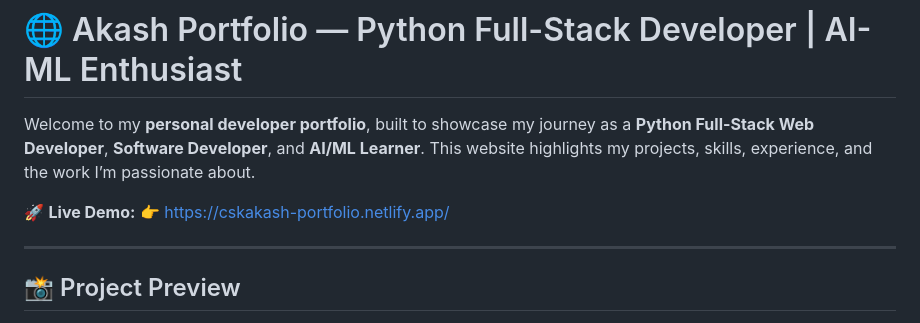
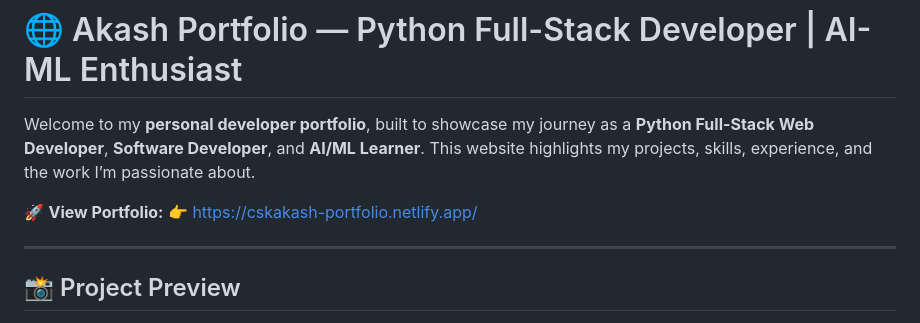
Before and after one commit to cskakashnutakki/Akash-Portfolio, a Markdown page: README.md, the part around the change. GitHub-like rendering.

Commit message:
Update live demo link to view portfolio

```diff
--- a/README.md
+++ b/README.md
@@ -15,7 +15,7 @@ You can directly **copy-paste this README.md** into your GitHub repo.
 Welcome to my **personal developer portfolio**, built to showcase my journey as a **Python Full-Stack Web Developer**, **Software Developer**, and **AI/ML Learner**.
 This website highlights my projects, skills, experience, and the work I’m passionate about.
 
-🚀 **Live Demo:**
+🚀 **View Portfolio:**
 👉 [https://cskakash-portfolio.netlify.app/](https://cskakash-portfolio.netlify.app/)
 
 ---
```
